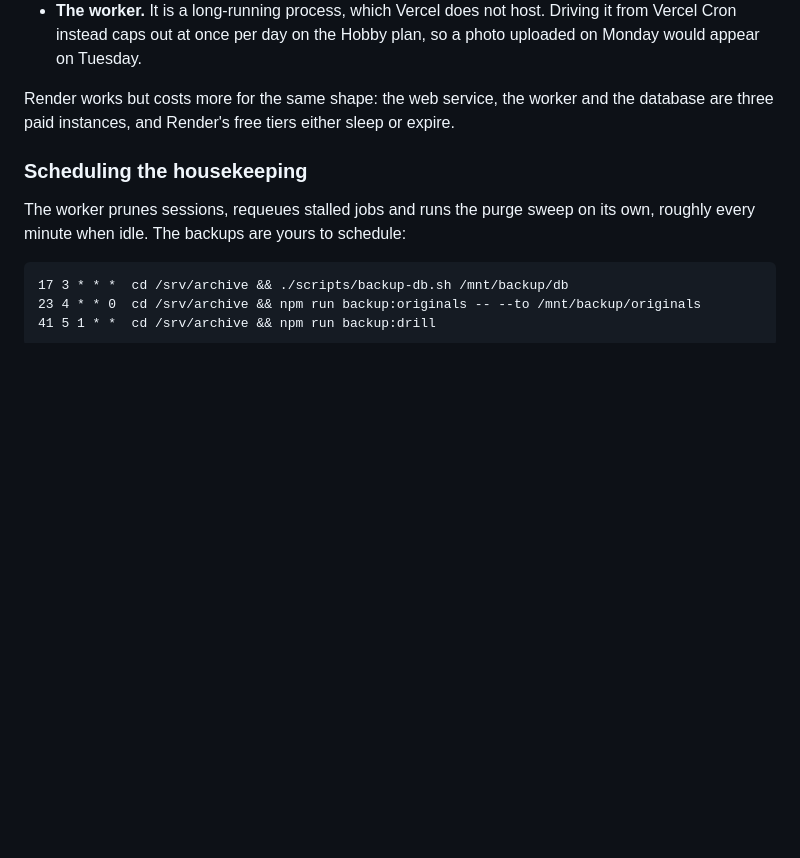
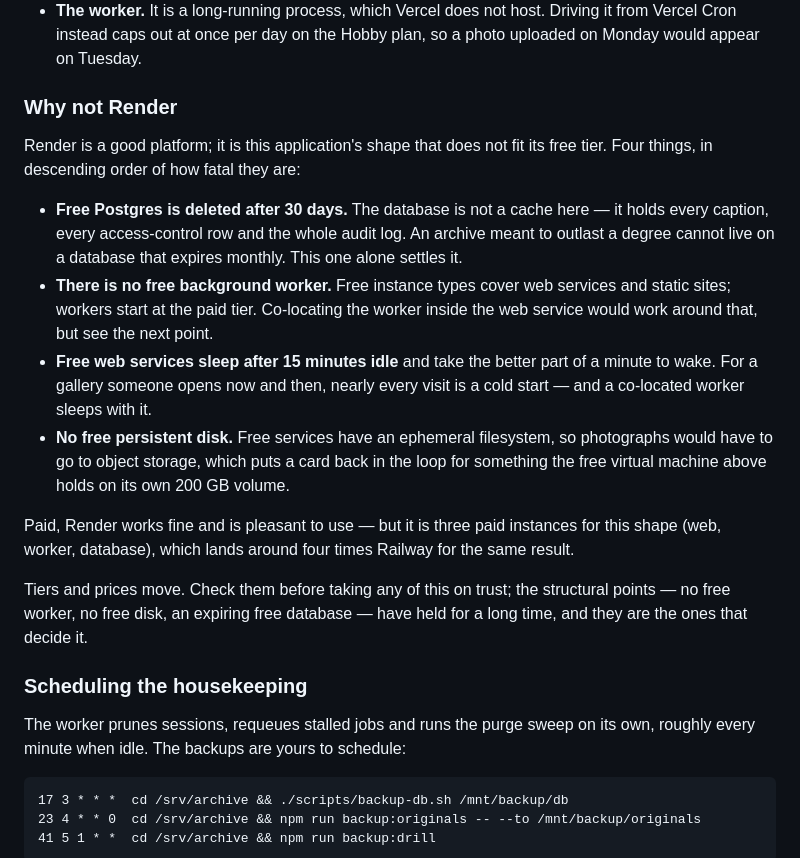
Before and after one commit to DharuneshBoopathy/Autistic_journey, a Markdown page: docs/OPERATIONS.md, the part around the change. Rendered like a GitHub page; blank space fills up the shorter version.

Commit message:
Explain why not Render, rather than asserting it
The runbook dismissed Render in one sentence about cost, which is the least
interesting reason and not the one that actually decides it. Four specific
findings now, in descending order of how fatal they are — starting with the free
Postgres being deleted after 30 days, which settles it on its own for a database
holding every caption, ACL row and audit entry in an archive meant to outlast a
degree.

Also notes that tiers and prices move and should be checked, while the structural
points that decide it — no free worker, no free disk, an expiring free database —
have held for a long time.

Co-Authored-By: Claude Opus 5 <noreply@anthropic.com>
Claude-Session: https://claude.ai/code/session_01EE9DhFKmdDWwMm96QbsMKp

```diff
--- a/docs/OPERATIONS.md
+++ b/docs/OPERATIONS.md
@@ -328,9 +328,32 @@ Two hard blocks, not preferences:
   it from Vercel Cron instead caps out at once per day on the Hobby plan, so a
   photo uploaded on Monday would appear on Tuesday.
 
-Render works but costs more for the same shape: the web service, the worker and
-the database are three paid instances, and Render's free tiers either sleep or
-expire.
+### Why not Render
+
+Render is a good platform; it is this application's shape that does not fit its
+free tier. Four things, in descending order of how fatal they are:
+
+- **Free Postgres is deleted after 30 days.** The database is not a cache here —
+  it holds every caption, every access-control row and the whole audit log. An
+  archive meant to outlast a degree cannot live on a database that expires monthly.
+  This one alone settles it.
+- **There is no free background worker.** Free instance types cover web services
+  and static sites; workers start at the paid tier. Co-locating the worker inside
+  the web service would work around that, but see the next point.
+- **Free web services sleep after 15 minutes idle** and take the better part of a
+  minute to wake. For a gallery someone opens now and then, nearly every visit is a
+  cold start — and a co-located worker sleeps with it.
+- **No free persistent disk.** Free services have an ephemeral filesystem, so
+  photographs would have to go to object storage, which puts a card back in the
+  loop for something the free virtual machine above holds on its own 200 GB volume.
+
+Paid, Render works fine and is pleasant to use — but it is three paid instances
+for this shape (web, worker, database), which lands around four times Railway for
+the same result.
+
+Tiers and prices move. Check them before taking any of this on trust; the
+structural points — no free worker, no free disk, an expiring free database — have
+held for a long time, and they are the ones that decide it.
 
 ### Scheduling the housekeeping
 
```
